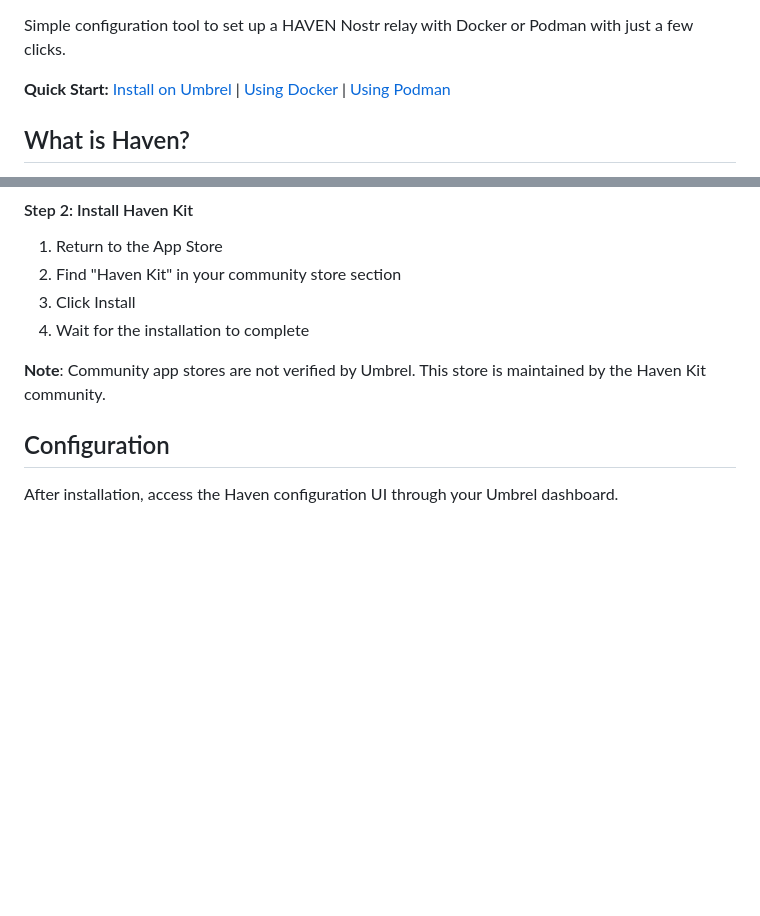
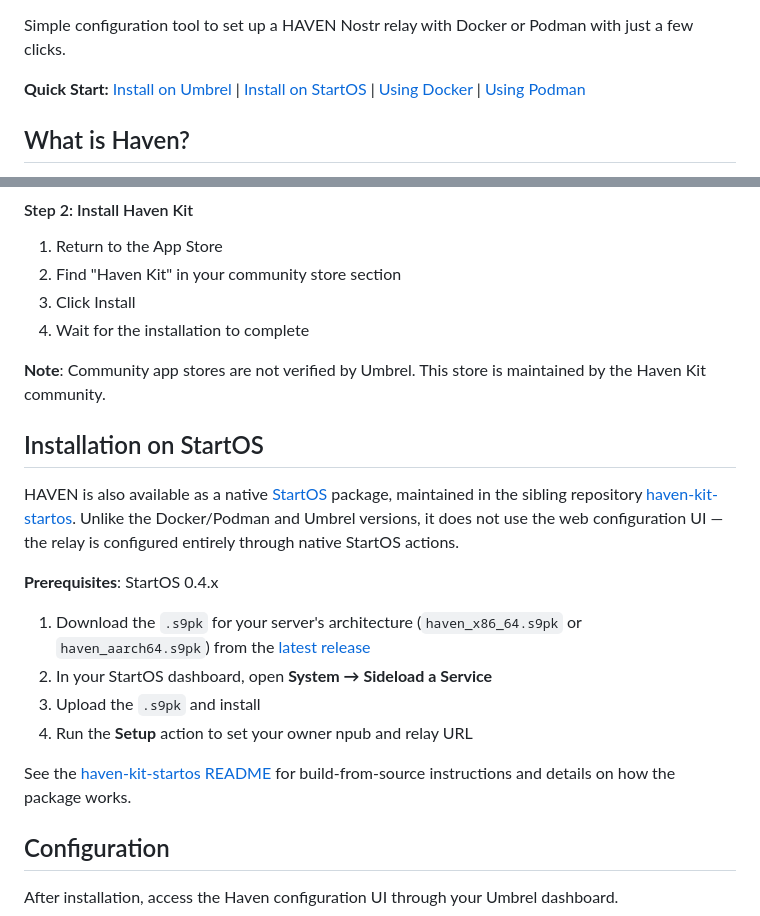
Before and after one commit to Letdown2491/haven-kit, a Markdown page: README.md, 2 parts joined by grey strips. Rendered like a GitHub page; blank space fills up the shorter version.

Commit message:
Updated documentation with StartOS installation instructions for the new haven-kit-startos project

```diff
--- a/README.md
+++ b/README.md
@@ -7,7 +8,7 @@
 
 Simple configuration tool to set up a HAVEN Nostr relay with Docker or Podman with just a few clicks.
 
-**Quick Start:** [Install on Umbrel](#installation-on-umbrel) | [Using Docker](#using-docker) | [Using Podman](#using-podman)
+**Quick Start:** [Install on Umbrel](#installation-on-umbrel) | [Install on StartOS](#installation-on-startos) | [Using Docker](#using-docker) | [Using Podman](#using-podman)
 
 ## What is Haven?
 
@@ -87,6 +88,19 @@ Haven operates as four specialized relays in one application:
 4. Wait for the installation to complete
 
 **Note**: Community app stores are not verified by Umbrel. This store is maintained by the Haven Kit community.
+
+## Installation on StartOS
+
+HAVEN is also available as a native [StartOS](https://start9.com) package, maintained in the sibling repository [haven-kit-startos](https://github.com/Letdown2491/haven-kit-startos). Unlike the Docker/Podman and Umbrel versions, it does not use the web configuration UI — the relay is configured entirely through native StartOS actions.
+
+**Prerequisites**: StartOS 0.4.x
+
+1. Download the `.s9pk` for your server's architecture (`haven_x86_64.s9pk` or `haven_aarch64.s9pk`) from the [latest release](https://github.com/Letdown2491/haven-kit-startos/releases/latest)
+2. In your StartOS dashboard, open **System → Sideload a Service**
+3. Upload the `.s9pk` and install
+4. Run the **Setup** action to set your owner npub and relay URL
+
+See the [haven-kit-startos README](https://github.com/Letdown2491/haven-kit-startos#readme) for build-from-source instructions and details on how the package works.
 
 ## Configuration
 
```
Also changed, not shown: other parts of README.md (+1 -0 lines).
